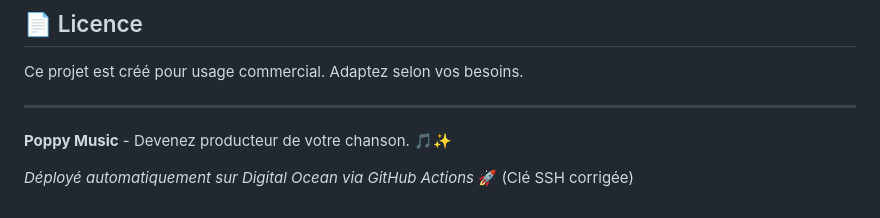
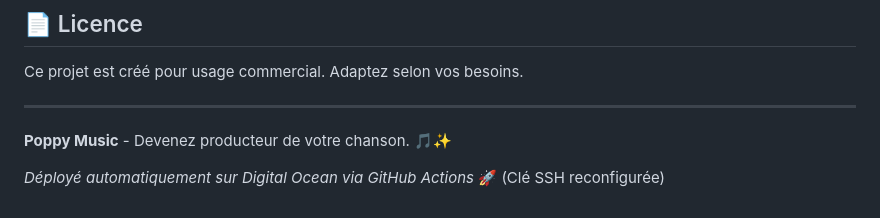
Before and after one commit to wardogz-dev/poppymusic, a Markdown page: README.md, the part around the change. Rendered like a GitHub page.

Commit message:
🔑 Test avec nouvelle clé SSH configurée

```diff
--- a/README.md
+++ b/README.md
@@ -131,4 +131,4 @@ Ce projet est créé pour usage commercial. Adaptez selon vos besoins.
 
 **Poppy Music** - Devenez producteur de votre chanson. 🎵✨
 
-*Déployé automatiquement sur Digital Ocean via GitHub Actions* 🚀 (Clé SSH corrigée)
+*Déployé automatiquement sur Digital Ocean via GitHub Actions* 🚀 (Clé SSH reconfigurée)
```
